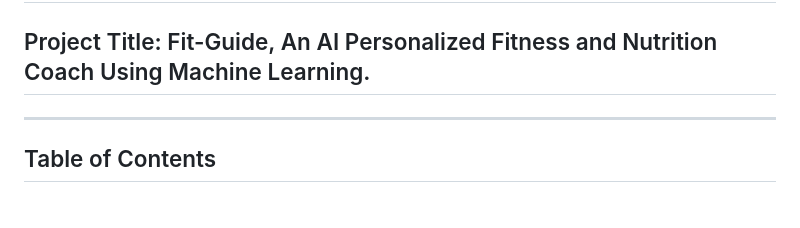
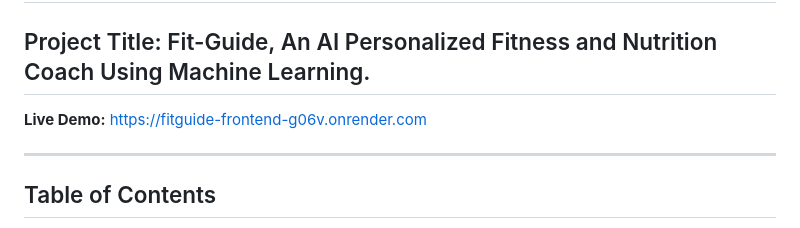
Before and after one commit to Matrix-46/Fit-Guide, a Markdown page: README.md, the part around the change. Drawn GitHub-style.

Commit message:
docs: add live demo link to README

```diff
--- a/README.md
+++ b/README.md
@@ -1,6 +1,8 @@
 # Fit-Guide
 
 ## Project Title: Fit-Guide, An AI Personalized Fitness and Nutrition Coach Using Machine Learning.
+
+**Live Demo:** [https://fitguide-frontend-g06v.onrender.com](https://fitguide-frontend-g06v.onrender.com)
 
 ---
 
```
